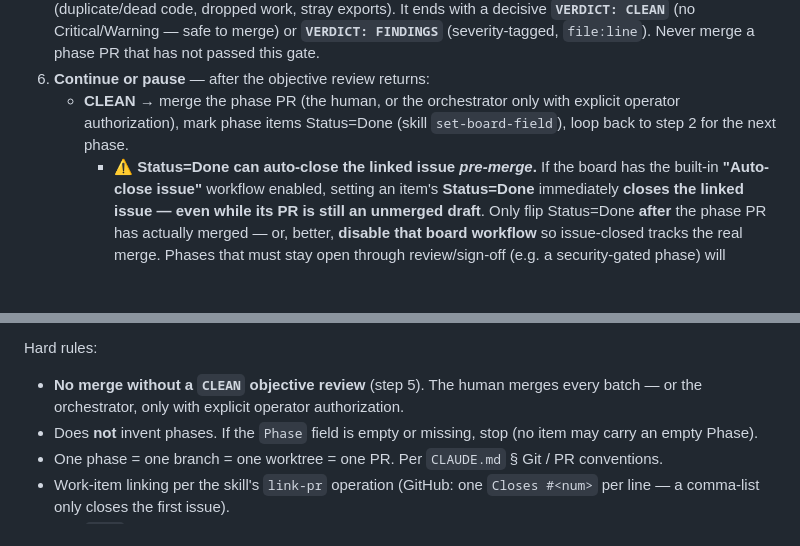
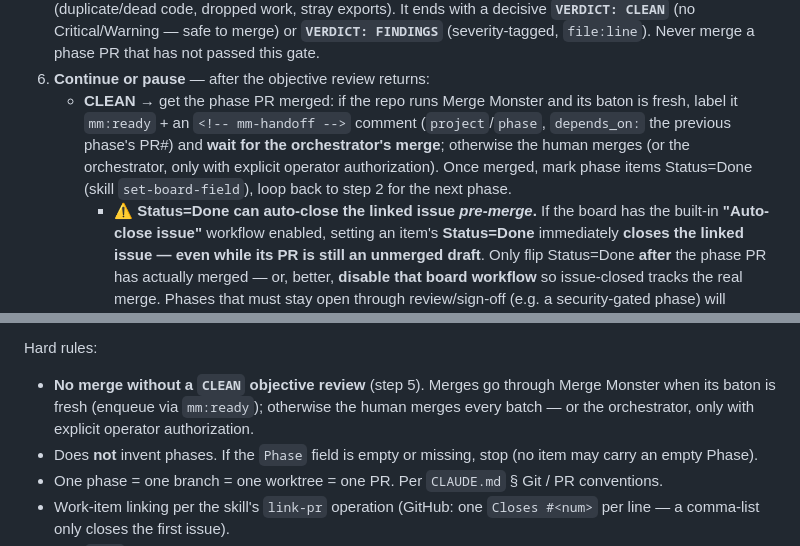
Before and after one commit to eric-sabe/engsys, a Markdown page: core/commands/implement-project.md, 2 parts joined by grey strips. GitHub-like rendering; blank space fills up the shorter version.

```diff
--- a/core/commands/implement-project.md
+++ b/core/commands/implement-project.md
@@ -20,7 +20,7 @@ Isabelle should:
    - **Wrong** → note why in the findings comment
 5. **Objective independent review (orchestrator — before any merge)** — once Isabelle's phase PR is open and her local review is clean, the **orchestrator** (not Isabelle) launches a *fresh, independent* reviewer subagent — general-purpose on **Opus**, with **no stake in the code** — to objectively review the PR. It must: re-run the full gate from scratch (confirm/refute the author's numbers), verify **each** issue's acceptance criteria against the diff, probe security/correctness, and hunt for regressions and reconciliation artifacts (duplicate/dead code, dropped work, stray exports). It ends with a decisive **`VERDICT: CLEAN`** (no Critical/Warning — safe to merge) or **`VERDICT: FINDINGS`** (severity-tagged, `file:line`). Never merge a phase PR that has not passed this gate.
 6. **Continue or pause** — after the objective review returns:
-   - **CLEAN** → merge the phase PR (the human, or the orchestrator only with explicit operator authorization), mark phase items Status=Done (skill `set-board-field`), loop back to step 2 for the next phase.
+   - **CLEAN** → get the phase PR merged: if the repo runs Merge Monster and its baton is fresh, label it `mm:ready` + an `<!-- mm-handoff -->` comment (`project`/`phase`, `depends_on:` the previous phase's PR#) and **wait for the orchestrator's merge**; otherwise the human merges (or the orchestrator, only with explicit operator authorization). Once merged, mark phase items Status=Done (skill `set-board-field`), loop back to step 2 for the next phase.
      - ⚠️ **Status=Done can auto-close the linked issue _pre-merge_.** If the board has the built-in **"Auto-close issue"** workflow enabled, setting an item's **Status=Done** immediately **closes the linked issue — even while its PR is still an unmerged draft**. Only flip Status=Done **after** the phase PR has actually merged — or, better, **disable that board workflow** so issue-closed tracks the real merge. Phases that must stay open through review/sign-off (e.g. a security-gated phase) will otherwise need their issues reopened.
    - **FINDINGS** (Critical/Warning) → route back to Isabelle to fix + re-review, or **stop** and report if it exposes a product/architecture decision
    - Local *or* objective review errored / couldn't run → **stop** and report
@@ -29,7 +29,7 @@ Isabelle should:
 
 Hard rules:
 
-- **No merge without a `CLEAN` objective review** (step 5). The human merges every batch — or the orchestrator, only with explicit operator authorization.
+- **No merge without a `CLEAN` objective review** (step 5). Merges go through Merge Monster when its baton is fresh (enqueue via `mm:ready`); otherwise the human merges every batch — or the orchestrator, only with explicit operator authorization.
 - Does **not** invent phases. If the `Phase` field is empty or missing, stop (no item may carry an empty Phase).
 - One phase = one branch = one worktree = one PR. Per `CLAUDE.md` § Git / PR conventions.
 - Work-item linking per the skill's `link-pr` operation (GitHub: one `Closes #<num>` per line — a comma-list only closes the first issue).
```
Also changed, not shown: core/commands/implement-issue.md (+2 -1 lines).
